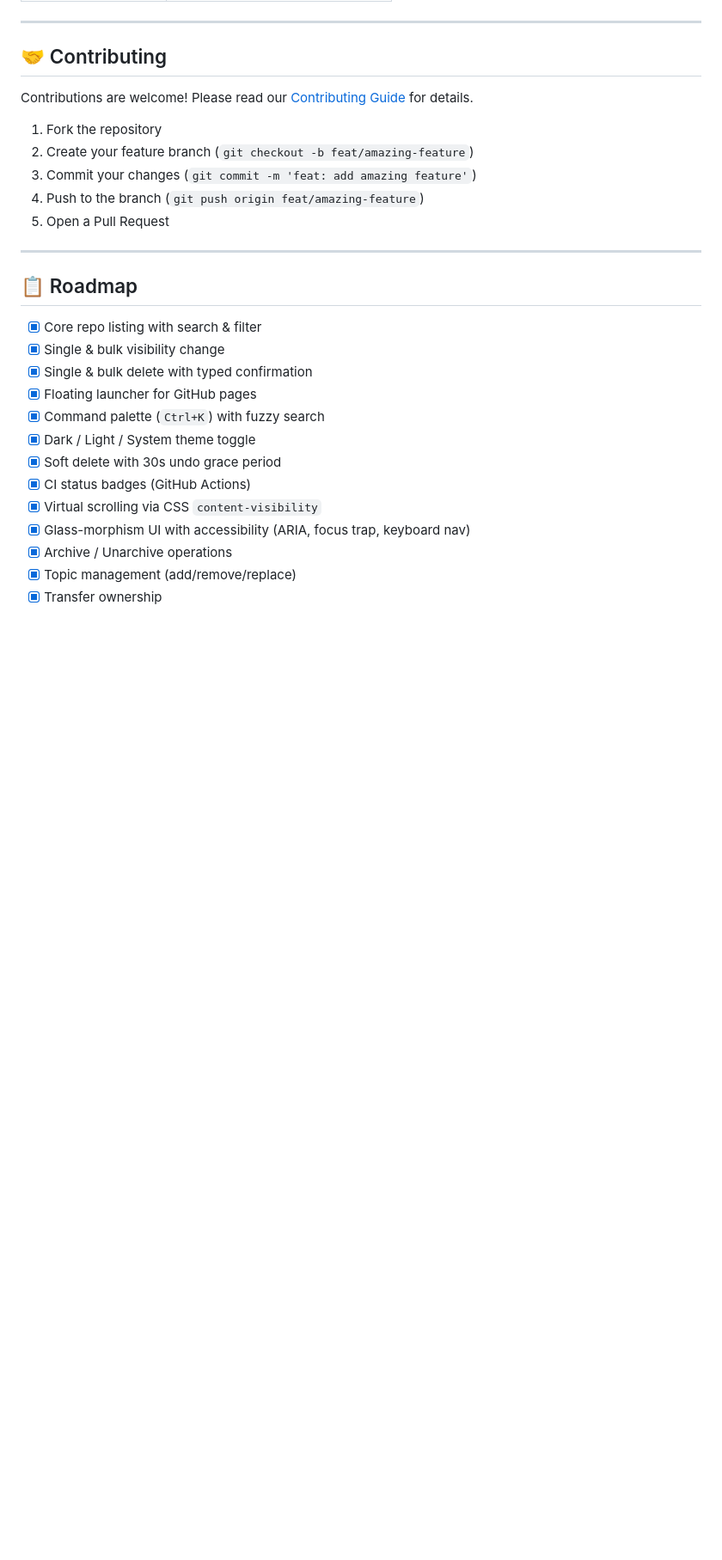
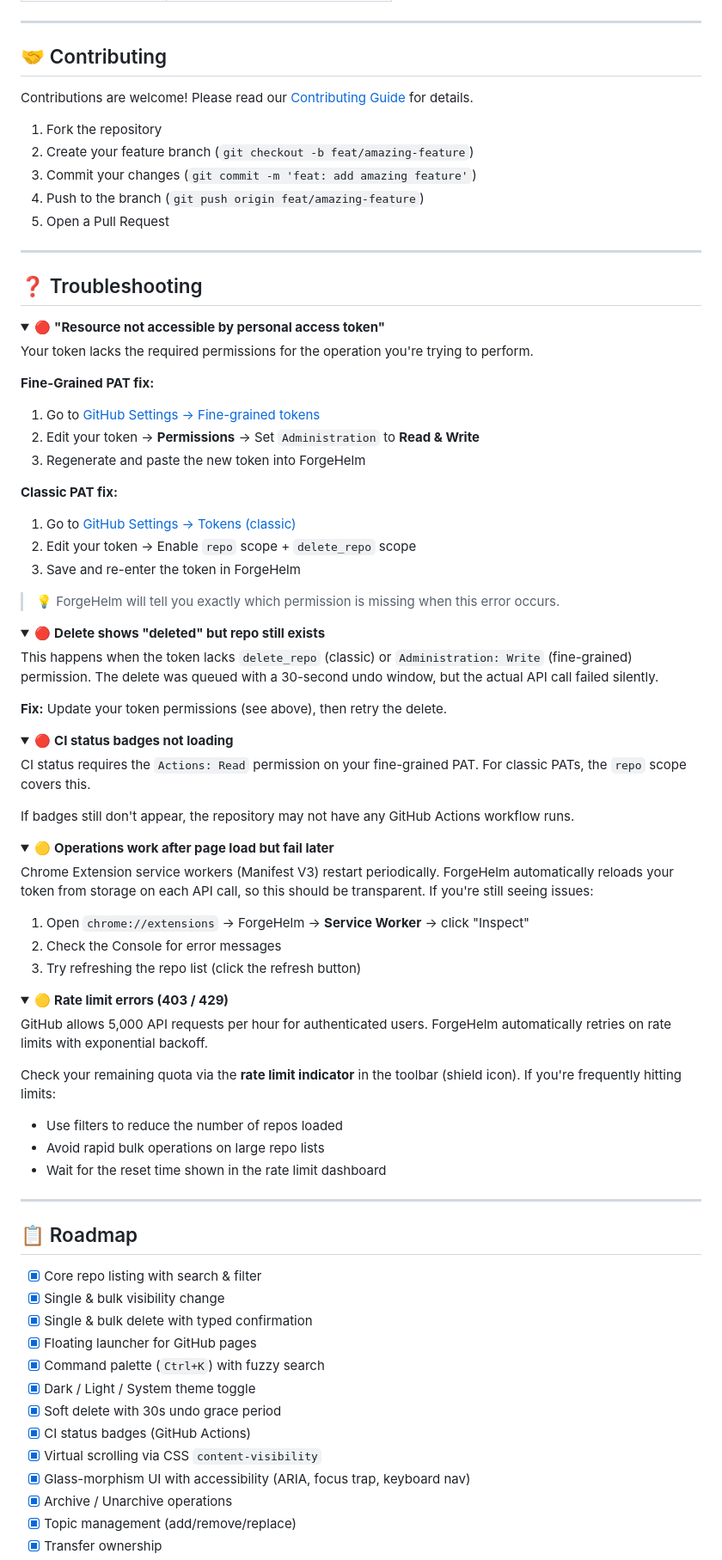
Before and after one commit to ThanhNguyxnOrg/ForgeHelm, a Markdown page: README.md, the part around one of its changes. Shown at 86% size. Rendered like a GitHub page; folded sections open; blank space fills up the shorter version.

```diff
--- a/README.md
+++ b/README.md
@@ -349,6 +393,70 @@ Contributions are welcome! Please read our [Contributing Guide](CONTRIBUTING.md)
 
 ---
 
+## ❓ Troubleshooting
+
+<details>
+<summary>🔴 <b>"Resource not accessible by personal access token"</b></summary>
+
+Your token lacks the required permissions for the operation you're trying to perform.
+
+**Fine-Grained PAT fix:**
+1. Go to [GitHub Settings → Fine-grained tokens](https://github.com/settings/tokens?type=beta)
+2. Edit your token → **Permissions** → Set `Administration` to **Read & Write**
+3. Regenerate and paste the new token into ForgeHelm
+
+**Classic PAT fix:**
+1. Go to [GitHub Settings → Tokens (classic)](https://github.com/settings/tokens)
+2. Edit your token → Enable `repo` scope + `delete_repo` scope
+3. Save and re-enter the token in ForgeHelm
+
+> 💡 ForgeHelm will tell you exactly which permission is missing when this error occurs.
+
+</details>
+
+<details>
+<summary>🔴 <b>Delete shows "deleted" but repo still exists</b></summary>
+
+This happens when the token lacks `delete_repo` (classic) or `Administration: Write` (fine-grained) permission. The delete was queued with a 30-second undo window, but the actual API call failed silently.
+
+**Fix:** Update your token permissions (see above), then retry the delete.
+
+</details>
+
+<details>
+<summary>🔴 <b>CI status badges not loading</b></summary>
+
+CI status requires the `Actions: Read` permission on your fine-grained PAT. For classic PATs, the `repo` scope covers this.
+
+If badges still don't appear, the repository may not have any GitHub Actions workflow runs.
+
+</details>
+
+<details>
+<summary>🟡 <b>Operations work after page load but fail later</b></summary>
+
+Chrome Extension service workers (Manifest V3) restart periodically. ForgeHelm automatically reloads your token from storage on each API call, so this should be transparent. If you're still seeing issues:
+
+1. Open `chrome://extensions` → ForgeHelm → **Service Worker** → click "Inspect"
+2. Check the Console for error messages
+3. Try refreshing the repo list (click the refresh button)
+
+</details>
+
+<details>
+<summary>🟡 <b>Rate limit errors (403 / 429)</b></summary>
+
+GitHub allows 5,000 API requests per hour for authenticated users. ForgeHelm automatically retries on rate limits with exponential backoff.
+
+Check your remaining quota via the **rate limit indicator** in the toolbar (shield icon). If you're frequently hitting limits:
+- Use filters to reduce the number of repos loaded
+- Avoid rapid bulk operations on large repo lists
+- Wait for the reset time shown in the rate limit dashboard
+
+</details>
+
+---
+
 ## 📋 Roadmap
 
 - [x] Core repo listing with search & filter
```
Also changed, not shown: other parts of README.md (+46 -2 lines).
